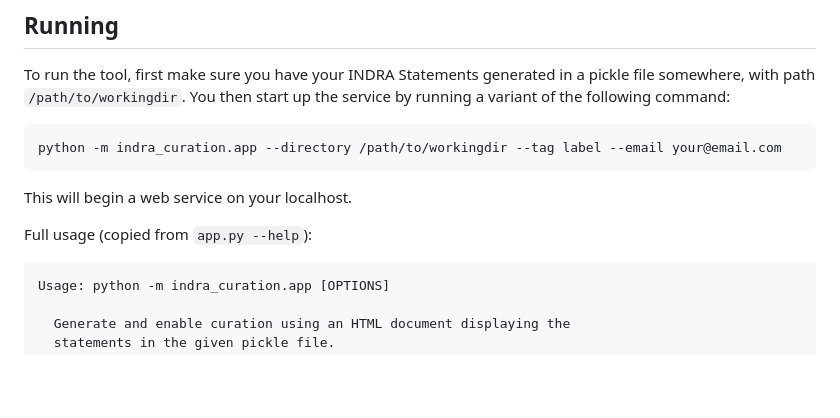
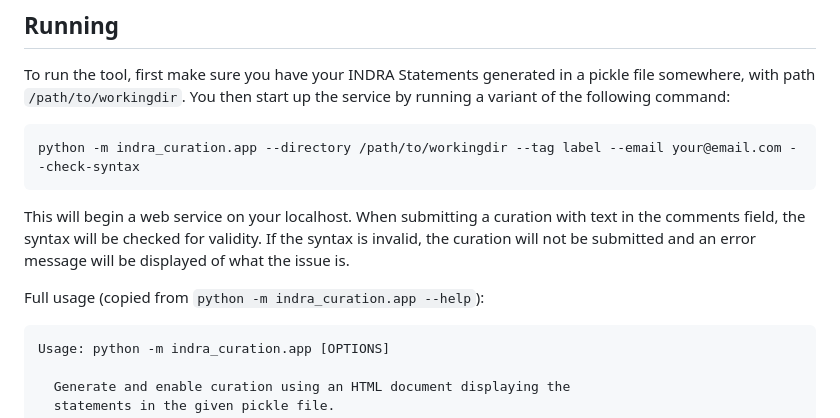
Before and after one commit to gyorilab/indra_curation, a Markdown page: README.md, the part around the change. GitHub-like rendering; blank space fills up the shorter version.

Commit message:
Improve some instructions in README.md

````diff
--- a/README.md
+++ b/README.md
@@ -24,12 +24,15 @@ pickle file somewhere, with path `/path/to/workingdir`. You then start up
 the service by running a variant of the following command:
 
 ```shell
-python -m indra_curation.app --directory /path/to/workingdir --tag label --email your@email.com
+python -m indra_curation.app --directory /path/to/workingdir --tag label --email your@email.com --check-syntax
 ```
 
-This will begin a web service on your localhost.
+This will begin a web service on your localhost. When submitting a curation with text
+in the comments field, the syntax will be checked for validity. If the syntax is invalid,
+the curation will not be submitted and an error message will be displayed of what the
+issue is.
 
-Full usage (copied from `app.py --help`):
+Full usage (copied from `python -m indra_curation.app --help`):
 
 ```
 Usage: python -m indra_curation.app [OPTIONS]
````
